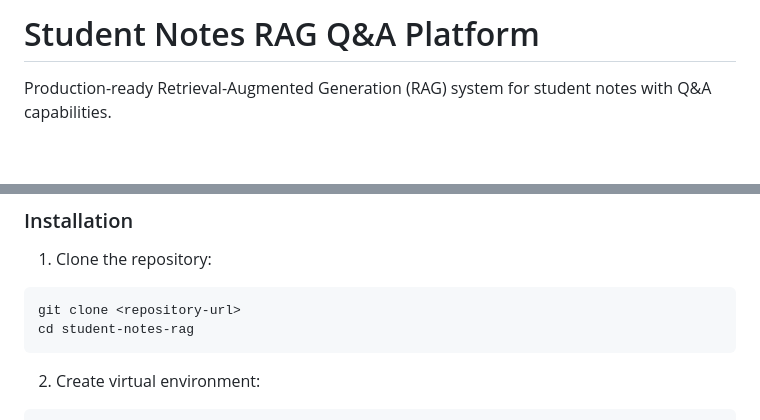
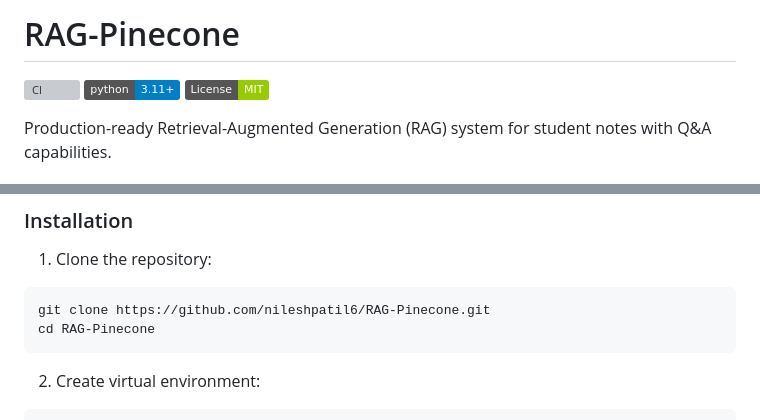
Before and after one commit to nileshpatil6/RAG-Pinecone, a Markdown page: README.md, 2 parts joined by grey strips. Drawn GitHub-style; badges without logos; blank space fills up the shorter version; grey boxes are pictures that could not be loaded.

Commit message:
docs: fix README placeholder URL and add CI badge
- Replace <repository-url> with actual GitHub URL
- Add CI status badge
- Rename title from generic "Student Notes RAG" to repo name

````diff
--- a/README.md
+++ b/README.md
@@ -1,4 +1,8 @@
-# Student Notes RAG Q&A Platform
+# RAG-Pinecone
+
+[![CI](https://github.com/nileshpatil6/RAG-Pinecone/actions/workflows/ci.yml/badge.svg?branch=main)](https://github.com/nileshpatil6/RAG-Pinecone/actions/workflows/ci.yml)
+[![Python 3.11+](https://img.shields.io/badge/python-3.11+-blue.svg)](https://python.org)
+[![License: MIT](https://img.shields.io/badge/License-MIT-green.svg)](LICENSE)
 
 Production-ready Retrieval-Augmented Generation (RAG) system for student notes with Q&A capabilities.
 
@@ -32,8 +36,8 @@ Production-ready Retrieval-Augmented Generation (RAG) system for student notes w
 
 1. Clone the repository:
 ```bash
-git clone <repository-url>
-cd student-notes-rag
+git clone https://github.com/nileshpatil6/RAG-Pinecone.git
+cd RAG-Pinecone
 ```
 
 2. Create virtual environment:
````
